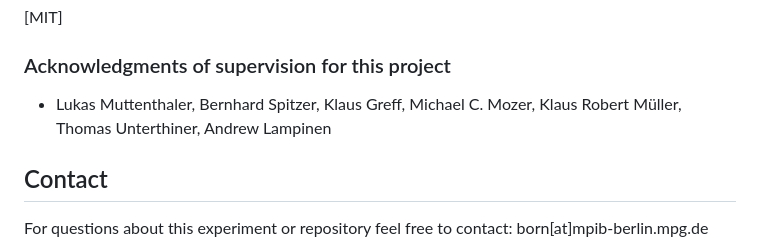
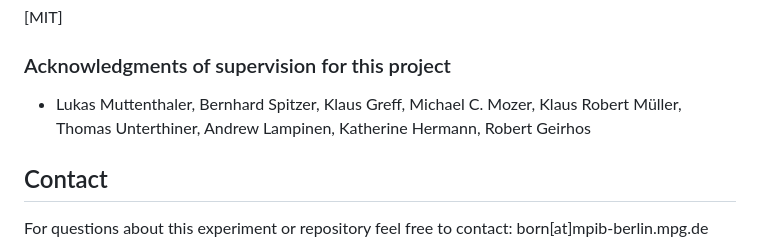
Before and after one commit to Frieda-Josefine/HumanEval_experiment, a Markdown page: README.md, the part around the change. Drawn GitHub-style.

Commit message:
updating . readme file

```diff
--- a/README.md
+++ b/README.md
@@ -40,7 +40,7 @@ The data is hosted on [GIN](). Instructions for accessing the data and using the
 
 ### Acknowledgments of supervision for this project
 
-- Lukas Muttenthaler, Bernhard Spitzer, Klaus Greff, Michael C. Mozer, Klaus Robert Müller, Thomas Unterthiner, Andrew Lampinen
+- Lukas Muttenthaler, Bernhard Spitzer, Klaus Greff, Michael C. Mozer, Klaus Robert Müller, Thomas Unterthiner, Andrew Lampinen, Katherine Hermann, Robert Geirhos
 
 ## Contact
 
```
